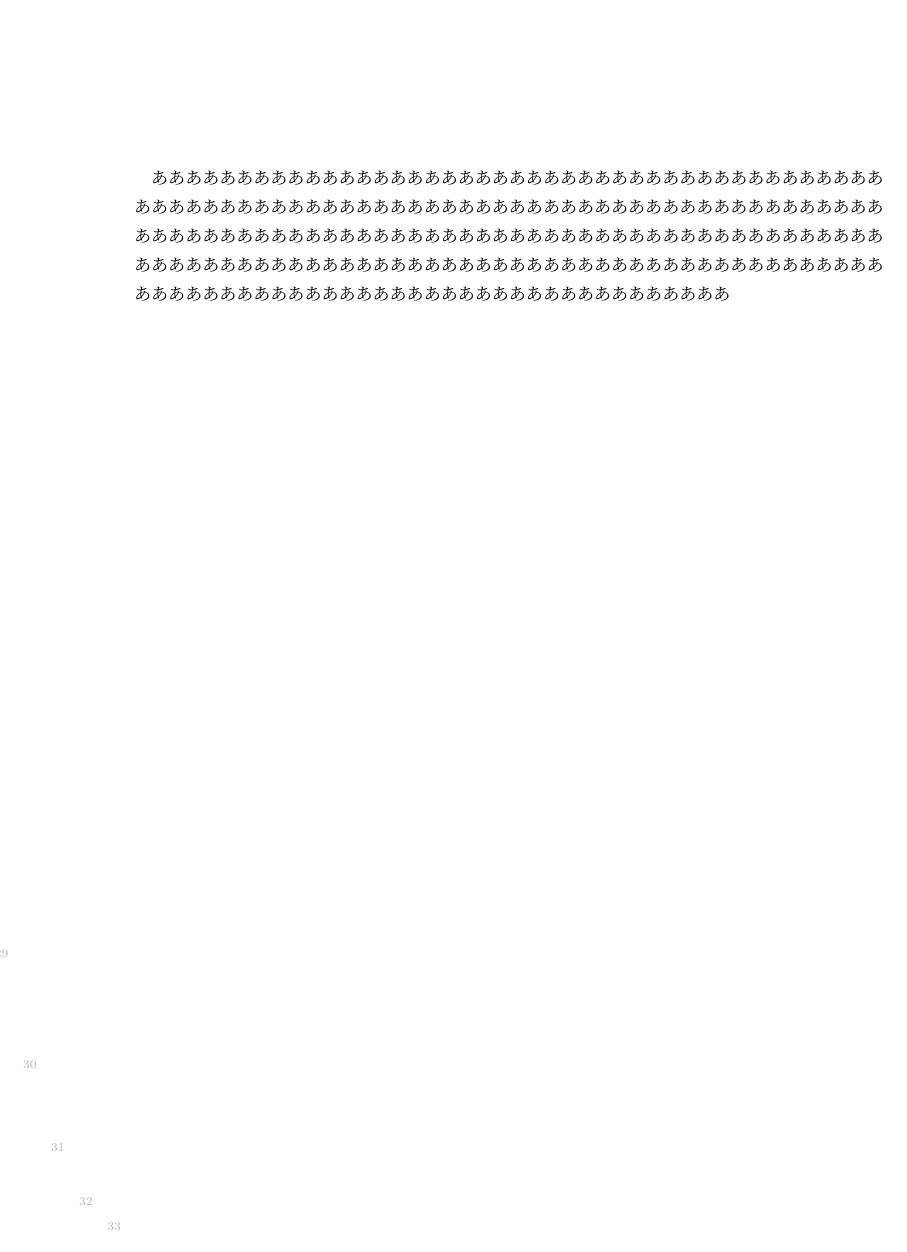
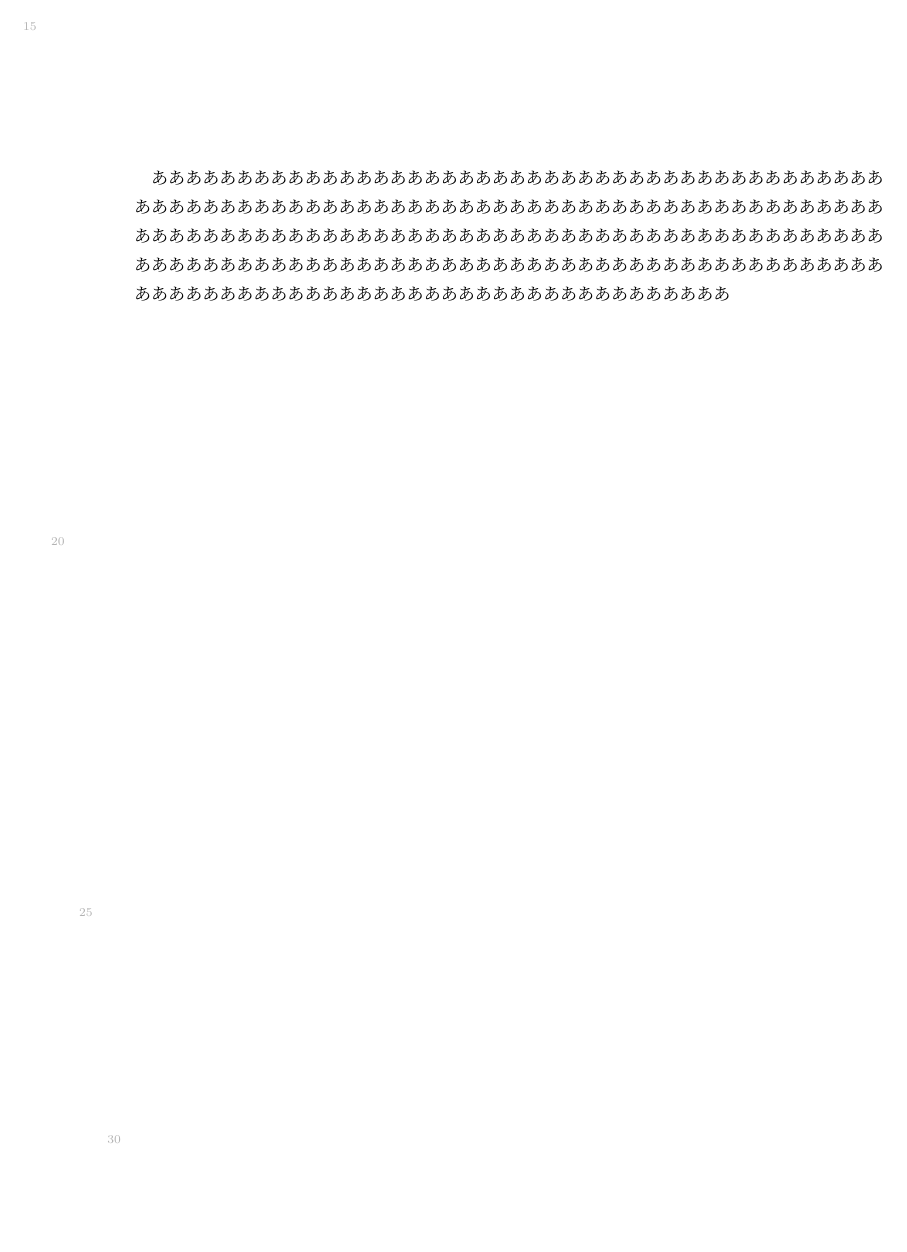
Before and after one commit to KKTeX/keisennote, a LaTeX document (test.tex, which reads keisennote.sty): the whole page. Compiled offline with upLaTeX and dvipdfmx.

Commit message:
2025/12/31 02:40 行数表示ok.

```diff
--- a/keisennote.sty
+++ b/keisennote.sty
@@ -82,8 +82,17 @@
     -\zposy{\VDNT@pkgname.\the\VDNT@uniqe.BottomPos}sp
   \relax%
 }
-\NewDocumentCommand{\notefill}{ O{white!70!black} }{%
+\newif\ifVDNT@shownumber
+\pgfkeys{
+  /VDNT/.is family, /VDNT,
+  color/.estore in = \VDNT@color,
+  step/.estore in = \VDNT@step,
+  show number/.is if = VDNT@shownumber,
+  default/.style = {color=white!70!black, step=5}
+}
+\NewDocumentCommand{\notefill}{ O{} }{%
   \par\bgroup%
+  \pgfkeys{/VDNT, default, #1}%
   \parindent\z@%
   \@tempcnta\linewidth% 総横幅
   \@tempcntb\noteLineDistance@kn% 単位横幅
@@ -98,24 +107,27 @@
     \begin{tikzpicture}[xscale=\VDNT@xscaler]
       \VDNT@currentYPos\z@
       %%%
-        \kn@linecount@internal=\VDNT@totalLines\relax % 初期値を総行数に設定
-        \advance\kn@linecount@internal by \@ne\relax %
+      \kn@linecount@internal=\VDNT@totalLines\relax % 初期値を総行数に設定
+      \advance\kn@linecount@internal by \@ne\relax %
       %%%
       % 上端の三角
       \coordinate (TopMarkerTip) at (\VDNT@Xinterval*\VDNT@dotsNum/2, \VDNT@currentYPos+\noteTriangle@mag@kn*4pt);
-      \fill[#1] (TopMarkerTip) -- ++(\noteTriangle@mag@kn*3pt,-\noteTriangle@mag@kn*4pt) -- ++(-\noteTriangle@mag@kn*6pt,0) -- cycle;
+      \fill[\VDNT@color] (TopMarkerTip) -- ++(\noteTriangle@mag@kn*3pt,-\noteTriangle@mag@kn*4pt) -- ++(-\noteTriangle@mag@kn*6pt,0) -- cycle;
       % 罫線とドットのループ描画
       \@whiledim\VDNT@currentYPos<\VDNT@notegoal\do{%
         % 横線の左端(L)と右端(R)
         \coordinate (L) at (0, \VDNT@currentYPos);
         \coordinate (R) at (\linewidth, \VDNT@currentYPos);
         % --- 行番号の描画 ---
-          % 左端(L)のさらに左側に配置
-          \node[anchor=east, font=\scriptsize, text=#1, overlay]
-          at ([xshift=-5pt]L) {\the\kn@linecount@internal};
+        \ifVDNT@shownumber
+          \pgfmathtruncatemacro{\rem@notefill}{mod(\kn@linecount@internal,\VDNT@step)}
+          \ifnum\rem@notefill=0
+            \node[anchor=east, font=\scriptsize, text=\VDNT@color, overlay] at ([xshift=-5pt]L) {\the\kn@linecount@internal};
+          \fi
+        \fi
         % --------------------
         % 罫線を引く
-        \draw[#1, line width=\noteLineWidth@kn] (L) -- (R);
+        \draw[\VDNT@color, line width=\noteLineWidth@kn] (L) -- (R);
         % ループ内のドット描画部分
         \foreach \k in{0,1,...,\VDNT@dotsNum}{%
           \pgfmathtruncatemacro{\VDNT@halfNum}{\VDNT@dotsNum/2}%
@@ -132,19 +144,19 @@
           \fi
           \ifnum\do@draw@dot=1\relax
             \coordinate (Dot) at (\the\dimexpr\VDNT@Xinterval*\k\relax, \VDNT@currentYPos);
-            \fill[#1] (Dot) circle [radius=\noteDotsRadius@kn];
+            \fill[\VDNT@color] (Dot) circle [radius=\noteDotsRadius@kn];
           \fi
         }
         % 次の行へ移動
         \advance\VDNT@currentYPos\VDNT@Yinterval\relax
         %%%カウントダウン
-          \advance\kn@linecount@internal by -\@ne\relax
+        \advance\kn@linecount@internal by -\@ne\relax
         %%%
       }
       % 下端の三角
       % 座標を定義：(中心X, 最後の行Y - 4pt)
       \coordinate (BottomMarkerTip) at (\VDNT@Xinterval*\VDNT@dotsNum/2, \VDNT@currentYPos-\VDNT@Yinterval-\noteTriangle@mag@kn*4pt);
-      \fill[#1] (BottomMarkerTip) -- ++(\noteTriangle@mag@kn*3pt,\noteTriangle@mag@kn*4pt) -- ++(-\noteTriangle@mag@kn*6pt,0) -- cycle;
+      \fill[\VDNT@color] (BottomMarkerTip) -- ++(\noteTriangle@mag@kn*3pt,\noteTriangle@mag@kn*4pt) -- ++(-\noteTriangle@mag@kn*6pt,0) -- cycle;
     \end{tikzpicture}%
   }%
   \egroup%
@@ -152,28 +164,44 @@
   \par%
 }
 
-\NewDocumentCommand{\masumefill}{ s O{white!70!black} }{%
+\NewDocumentCommand{\masumefill}{ s O{} }{%
   \par\bgroup%
+  \pgfkeys{/VDNT, default, #2}%
   \parindent\z@%
   \@tempcnta\linewidth% 総横幅
   \@tempcntb\noteLineDistance@kn% 単位横幅
   \cal@kn@internal%
   \savepos@kn@internal@notefill%
   \cal@kn@internal@notefill%
+  %%%行数算出
+  \pgfmathtruncatemacro{\VDNT@totalLines}{floor(\VDNT@notegoal / \VDNT@Yinterval)}%
+  %%%
   % ノート罫線描画本体
   \noindent\smash{%
     \begin{tikzpicture}[xscale=\VDNT@xscaler]
       \VDNT@currentYPos\z@
+      %%%
+      \kn@linecount@internal=\VDNT@totalLines\relax % 初期値を総行数に設定
+      \advance\kn@linecount@internal by \@ne\relax %
+      %%%
       % 上端の三角
       \coordinate (TopMarkerTip) at (\VDNT@Xinterval*\VDNT@dotsNum/2, \VDNT@currentYPos+\noteTriangle@mag@kn*4pt);
-      \fill[#2] (TopMarkerTip) -- ++(\noteTriangle@mag@kn*3pt,-\noteTriangle@mag@kn*4pt) -- ++(-\noteTriangle@mag@kn*6pt,0) -- cycle;
+      \fill[\VDNT@color] (TopMarkerTip) -- ++(\noteTriangle@mag@kn*3pt,-\noteTriangle@mag@kn*4pt) -- ++(-\noteTriangle@mag@kn*6pt,0) -- cycle;
       % 罫線とドットのループ描画
       \@whiledim\VDNT@currentYPos<\VDNT@notegoal\do{%
         % 横線の左端(L)と右端(R)
         \coordinate (L) at (0, \VDNT@currentYPos);
         \coordinate (R) at (\linewidth, \VDNT@currentYPos);
+        % --- 行番号の描画 ---
+        \ifVDNT@shownumber
+          \pgfmathtruncatemacro{\rem@notefill}{mod(\kn@linecount@internal,\VDNT@step)}
+          \ifnum\rem@notefill=0
+            \node[anchor=east, font=\scriptsize, text=\VDNT@color, overlay] at ([xshift=-5pt]L) {\the\kn@linecount@internal};
+          \fi
+        \fi
+        % --------------------
         % 罫線を引く
-        \draw[#2, line width=\noteLineWidth@kn] (L) -- (R);
+        \draw[\VDNT@color, line width=\noteLineWidth@kn] (L) -- (R);
         % ループ内のドット描画部分
         \foreach \k in{0,1,...,\VDNT@dotsNum}{%
           \pgfmathtruncatemacro{\VDNT@halfNum}{\VDNT@dotsNum/2}%
@@ -192,25 +220,28 @@
           \coordinate (VBottom) at (\the\dimexpr\VDNT@Xinterval*\k\relax, \VDNT@currentYPos);
           \VDNT@currentXPos=\dimexpr\VDNT@currentYPos+\VDNT@Yinterval\relax
           \ifdim\VDNT@currentXPos<\VDNT@notegoal\relax
-            \draw[#2, line width=\noteLineWidth@kn] (VBottom) -- ++(0, \VDNT@Yinterval);
+            \draw[\VDNT@color, line width=\noteLineWidth@kn] (VBottom) -- ++(0, \VDNT@Yinterval);
           \fi
           % ------------------
           \ifnum\do@draw@dot=1\relax
             \coordinate (Dot) at (\the\dimexpr\VDNT@Xinterval*\k\relax, \VDNT@currentYPos);
-            \fill[#2] (Dot) circle [radius=\noteDotsRadius@kn];
+            \fill[\VDNT@color] (Dot) circle [radius=\noteDotsRadius@kn];
           \fi
         }
         % 次の行へ移動
         \advance\VDNT@currentYPos\VDNT@Yinterval\relax
+        %%%カウントダウン
+        \advance\kn@linecount@internal by -\@ne\relax
+        %%%
       }
       % 外枠描画
       \IfBooleanT{#1}{%
-        \draw[#2, line width=\noteLineWidth@kn*2.5] (0,0) rectangle (\linewidth, \the\dimexpr\VDNT@currentYPos-\VDNT@Yinterval\relax);
+        \draw[\VDNT@color, line width=\noteLineWidth@kn*2.5] (0,0) rectangle (\linewidth, \the\dimexpr\VDNT@currentYPos-\VDNT@Yinterval\relax);
       }%
       % 下端の三角
       % 座標を定義：(中心X, 最後の行Y - 4pt)
       \coordinate (BottomMarkerTip) at (\VDNT@Xinterval*\VDNT@dotsNum/2, \VDNT@currentYPos-\VDNT@Yinterval-\noteTriangle@mag@kn*4pt);
-      \fill[#2] (BottomMarkerTip) -- ++(\noteTriangle@mag@kn*3pt,\noteTriangle@mag@kn*4pt) -- ++(-\noteTriangle@mag@kn*6pt,0) -- cycle;
+      \fill[\VDNT@color] (BottomMarkerTip) -- ++(\noteTriangle@mag@kn*3pt,\noteTriangle@mag@kn*4pt) -- ++(-\noteTriangle@mag@kn*6pt,0) -- cycle;
     \end{tikzpicture}%
   }%
   \egroup%
```
Also changed, not shown: test.tex (+1 -1 lines).
